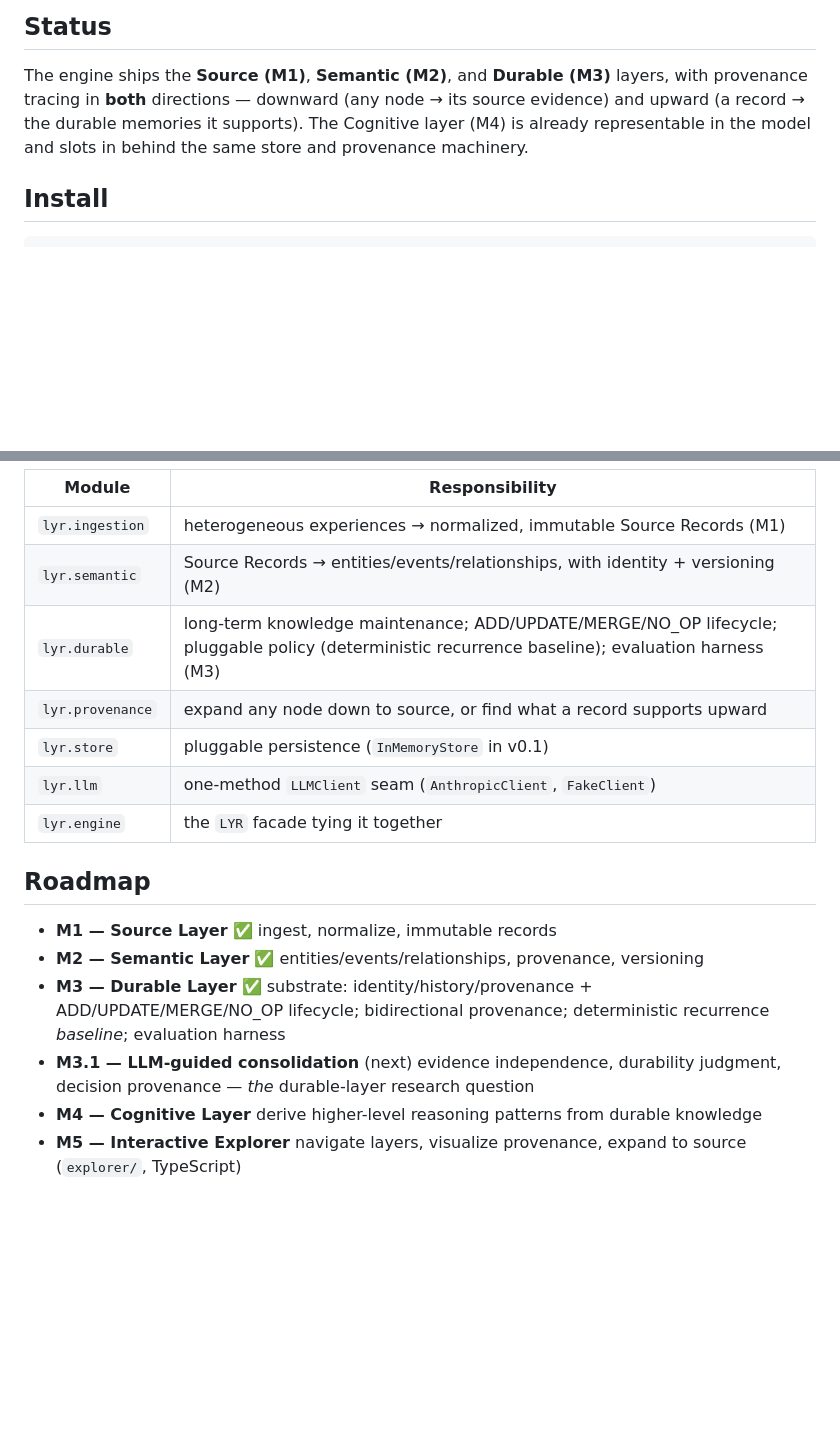
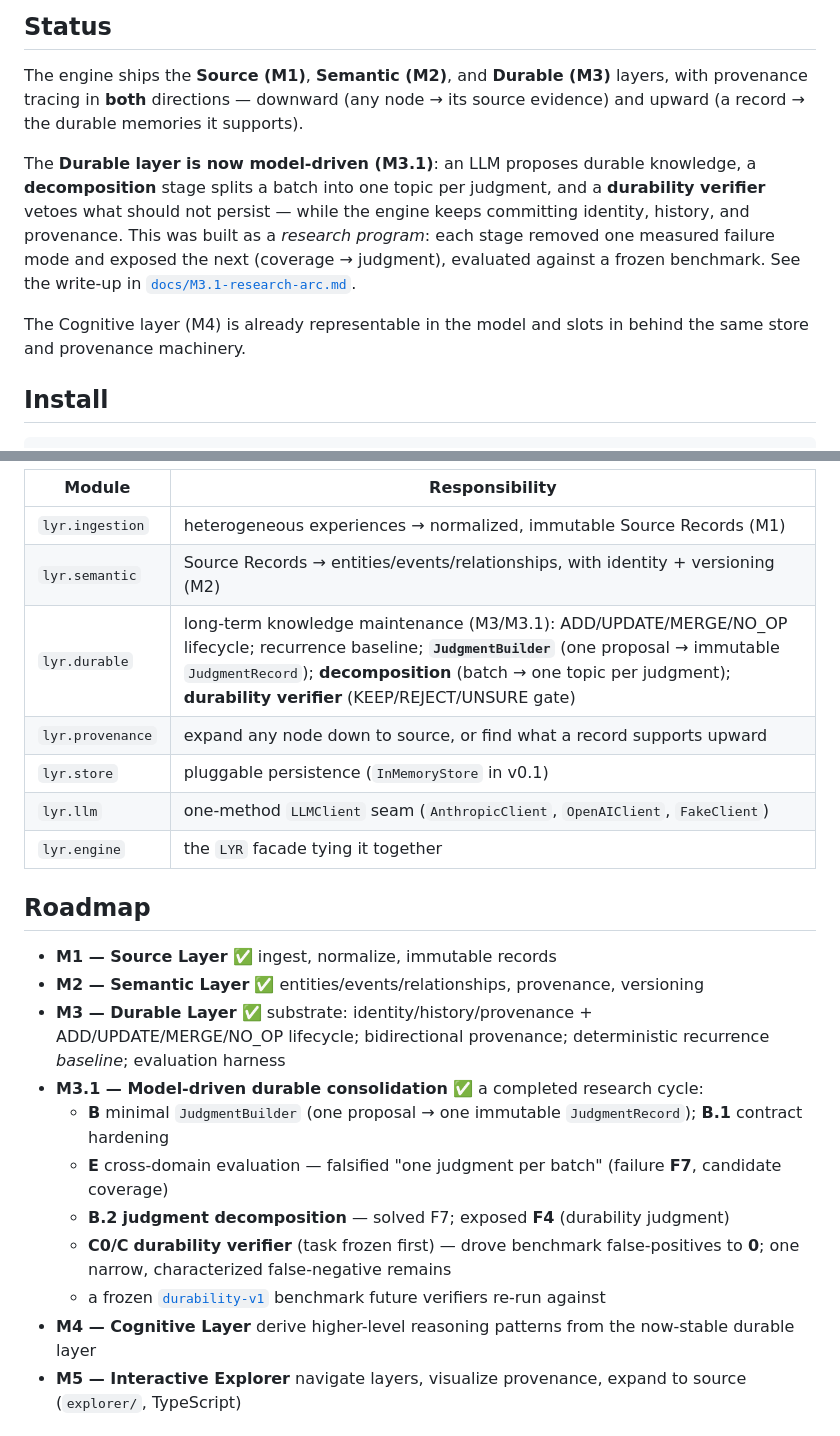
Before and after one commit to lyr-ai/lyr, a Markdown page: README.md, 2 parts joined by grey strips. Rendered like a GitHub page; blank space fills up the shorter version.

```diff
--- a/README.md
+++ b/README.md
@@ -46,8 +46,17 @@ facts to the source paragraphs that justify them.
 
 The engine ships the **Source (M1)**, **Semantic (M2)**, and **Durable (M3)**
 layers, with provenance tracing in **both** directions — downward (any node → its
-source evidence) and upward (a record → the durable memories it supports). The
-Cognitive layer (M4) is already representable in the model and slots in behind
+source evidence) and upward (a record → the durable memories it supports).
+
+The **Durable layer is now model-driven (M3.1)**: an LLM proposes durable knowledge,
+a **decomposition** stage splits a batch into one topic per judgment, and a
+**durability verifier** vetoes what should not persist — while the engine keeps
+committing identity, history, and provenance. This was built as a *research
+program*: each stage removed one measured failure mode and exposed the next
+(coverage → judgment), evaluated against a frozen benchmark. See the write-up in
+[`docs/M3.1-research-arc.md`](docs/M3.1-research-arc.md).
+
+The Cognitive layer (M4) is already representable in the model and slots in behind
 the same store and provenance machinery.
 
 ## Install
@@ -163,10 +172,10 @@ Experience → Ingestion → Source Records → Semantic Builder → Semantic Me
 |---|---|
 | `lyr.ingestion` | heterogeneous experiences → normalized, immutable Source Records (M1) |
 | `lyr.semantic` | Source Records → entities/events/relationships, with identity + versioning (M2) |
-| `lyr.durable` | long-term knowledge maintenance; ADD/UPDATE/MERGE/NO_OP lifecycle; pluggable policy (deterministic recurrence baseline); evaluation harness (M3) |
+| `lyr.durable` | long-term knowledge maintenance (M3/M3.1): ADD/UPDATE/MERGE/NO_OP lifecycle; recurrence baseline; **`JudgmentBuilder`** (one proposal → immutable `JudgmentRecord`); **decomposition** (batch → one topic per judgment); **durability verifier** (KEEP/REJECT/UNSURE gate) |
 | `lyr.provenance` | expand any node down to source, or find what a record supports upward |
 | `lyr.store` | pluggable persistence (`InMemoryStore` in v0.1) |
-| `lyr.llm` | one-method `LLMClient` seam (`AnthropicClient`, `FakeClient`) |
+| `lyr.llm` | one-method `LLMClient` seam (`AnthropicClient`, `OpenAIClient`, `FakeClient`) |
 | `lyr.engine` | the `LYR` facade tying it together |
 
 ## Roadmap
@@ -174,8 +183,13 @@ Experience → Ingestion → Source Records → Semantic Builder → Semantic Me
 - **M1 — Source Layer** ✅ ingest, normalize, immutable records
 - **M2 — Semantic Layer** ✅ entities/events/relationships, provenance, versioning
 - **M3 — Durable Layer** ✅ substrate: identity/history/provenance + ADD/UPDATE/MERGE/NO_OP lifecycle; bidirectional provenance; deterministic recurrence *baseline*; evaluation harness
-- **M3.1 — LLM-guided consolidation** (next) evidence independence, durability judgment, decision provenance — *the* durable-layer research question
-- **M4 — Cognitive Layer** derive higher-level reasoning patterns from durable knowledge
+- **M3.1 — Model-driven durable consolidation** ✅ a completed research cycle:
+  - **B** minimal `JudgmentBuilder` (one proposal → one immutable `JudgmentRecord`); **B.1** contract hardening
+  - **E** cross-domain evaluation — falsified "one judgment per batch" (failure **F7**, candidate coverage)
+  - **B.2** **judgment decomposition** — solved F7; exposed **F4** (durability judgment)
+  - **C0/C** **durability verifier** (task frozen first) — drove benchmark false-positives to **0**; one narrow, characterized false-negative remains
+  - a frozen [`durability-v1`](experiments/evaluation/benchmark/durability-v1/) benchmark future verifiers re-run against
+- **M4 — Cognitive Layer** derive higher-level reasoning patterns from the now-stable durable layer
 - **M5 — Interactive Explorer** navigate layers, visualize provenance, expand to source (`explorer/`, TypeScript)
 
 ## Development
```
Also changed, not shown: docs/M3.1-research-arc.md (added, +192 -0 lines).
